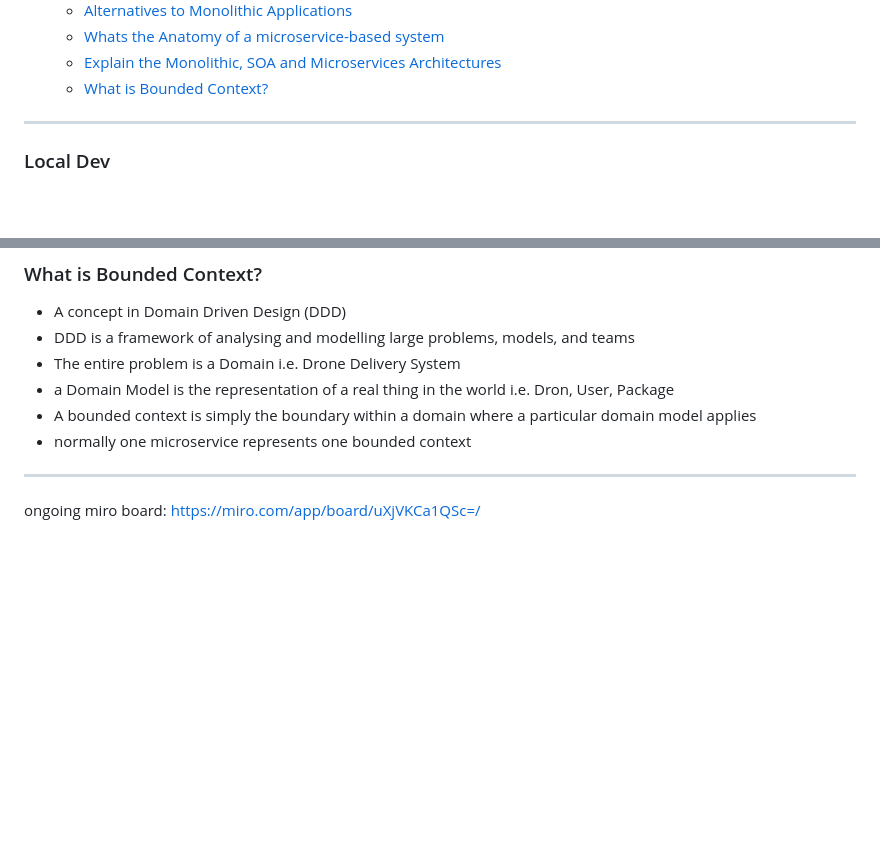
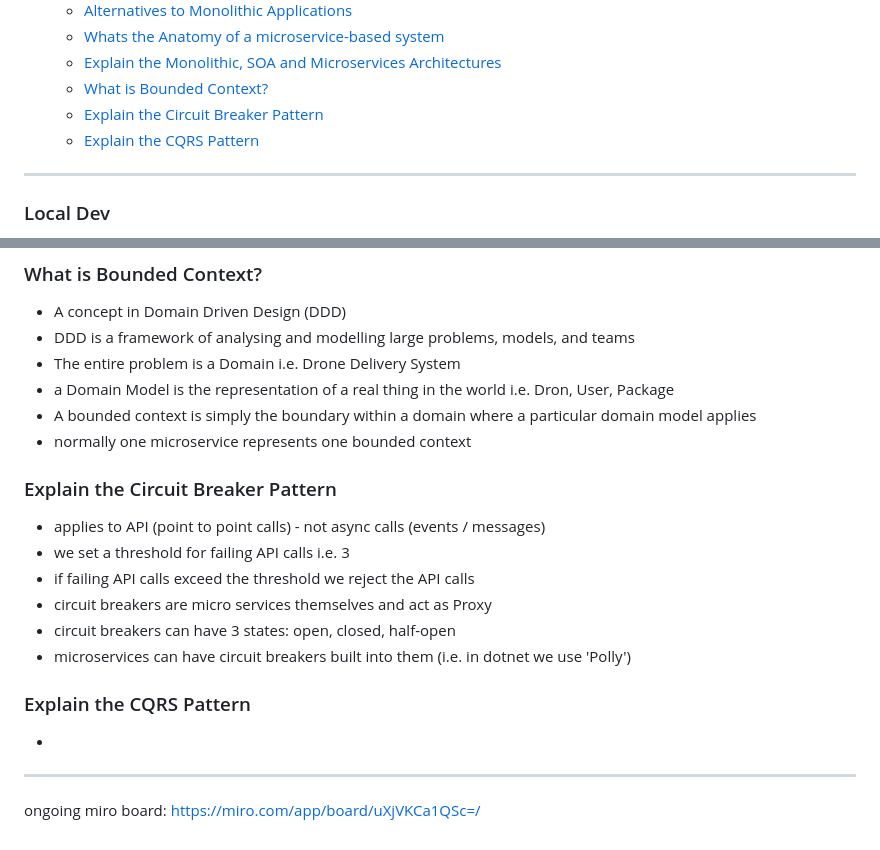
Before and after one commit to Mark-Cooper-Janssen-Vooles/microservices-aws-dotnet, a Markdown page: README.md, 2 parts joined by grey strips. Drawn GitHub-style; blank space fills up the shorter version.

Commit message:
Circuit breaker

```diff
--- a/README.md
+++ b/README.md
@@ -64,6 +64,8 @@ Contents:
   - [Whats the Anatomy of a microservice-based system](#whats-the-anatomy-of-a-microservice-based-system)
   - [Explain the Monolithic, SOA and Microservices Architectures](#explain-the-monolithic-soa-and-microservices-architectures)
   - [What is Bounded Context?](#what-is-bounded-context)
+  - [Explain the Circuit Breaker Pattern](#explain-the-circuit-breaker-pattern)
+  - [Explain the CQRS Pattern](#explain-the-cqrs-pattern)
 
 ---
 
@@ -1421,6 +1423,17 @@ options for shipping logs to the log storage
 - A bounded context is simply the boundary within a domain where a particular domain model applies
 - normally one microservice represents one bounded context
 
+### Explain the Circuit Breaker Pattern
+- applies to API (point to point calls) - not async calls (events / messages)
+- we set a threshold for failing API calls i.e. 3
+- if failing API calls exceed the threshold we reject the API calls
+- circuit breakers are micro services themselves and act as Proxy
+- circuit breakers can have 3 states: open, closed, half-open
+- microservices can have circuit breakers built into them (i.e. in dotnet we use 'Polly')
+
+### Explain the CQRS Pattern
+-
+
 ---
 
 ongoing miro board: https://miro.com/app/board/uXjVKCa1QSc=/
```
